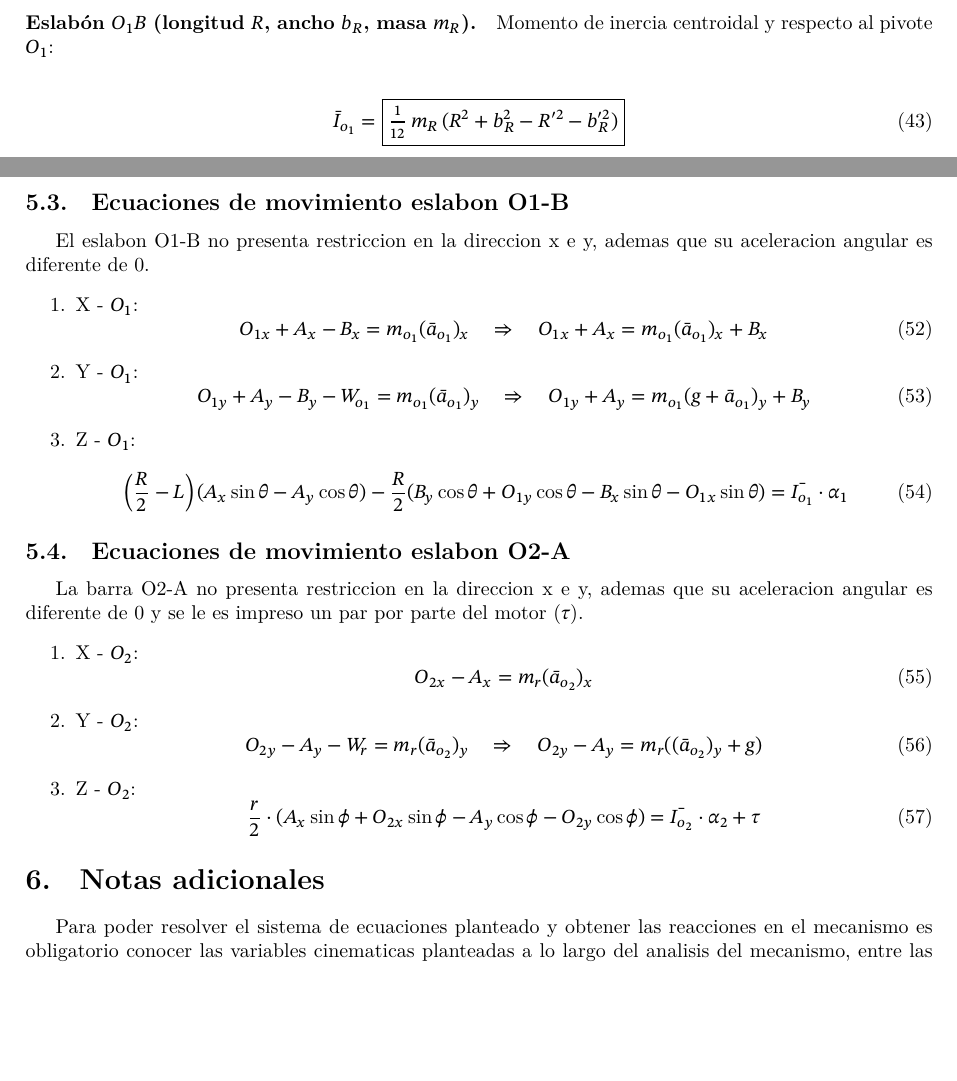
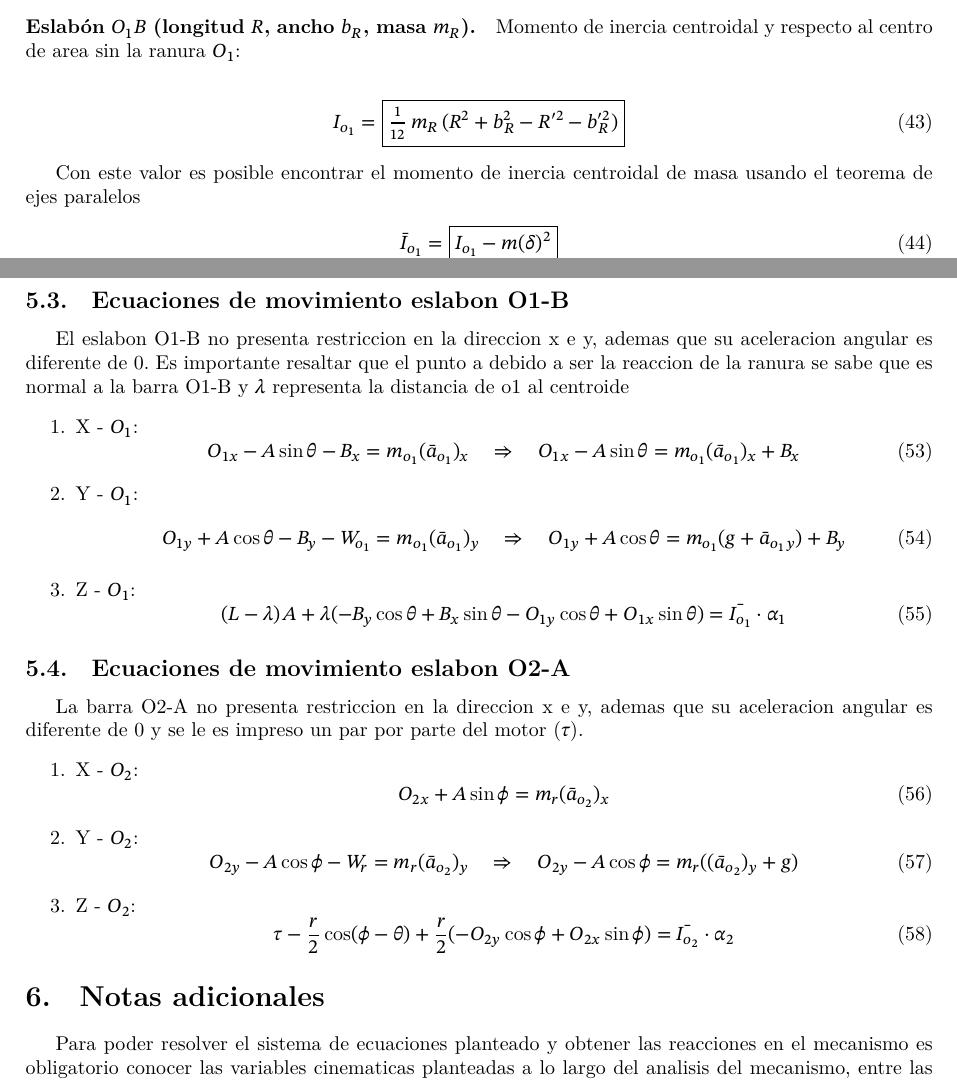
Before and after one commit to JavierGONL/prueba, a LaTeX document (latex/calculos/calculos_unificados.tex): two parts of pages 8 and 9 of 9 before the commit and two parts of pages 7 and 9 of 9 after it, joined at a grey line, cut so that both start at the same text, the shorter picture padded with empty space. Compiled offline with XeLaTeX; a missing font is replaced by an installed copy or a similar font.

Commit message:
modified:   latex/calculos/calculos_unificados.aux 	modified:   latex/calculos/calculos_unificados.pdf 	modified:   latex/calculos/calculos_unificados.synctex.gz 	modified:   latex/calculos/calculos_unificados.tex 	modified:   latex/calculos/calculos_unificados.toc 	modified:   latex/calculos/calculos_unificados.log 	modified:   latex/calculos/calculos_unificados.pdf 	deleted:    latex/calculos/calculos_unificados.synctex(busy)

```diff
--- a/latex/calculos/calculos_unificados.tex
+++ b/latex/calculos/calculos_unificados.tex
@@ -441,13 +440,18 @@ En el análisis cinético se requieren los momentos de inercia de los eslabones
 Aplicando a cada eslabón del mecanismo:
 
 \paragraph{Eslabón $O_1B$ (longitud $R$, ancho $b_R$, masa $m_R$).}
-Momento de inercia centroidal y respecto al pivote $O_1$:
+Momento de inercia centroidal y respecto al centro de area sin la ranura $O_1$:
+
 
 \begin{align}
-\bar{I}_{o_1} &= \boxed{\tfrac{1}{12}\, m_R\, (R^2 + b_R^2 - R'^2 - b_R'^2) }
+{I}_{o_1} &= \boxed{\tfrac{1}{12}\, m_R\, (R^2 + b_R^2 - R'^2 - b_R'^2) }
 \end{align}
 
-\noindent Donde: $R$ es la longitud total de la barra $O_1B$, $b_R$ su ancho en el plano; $R'$ es la longitud de la ranura a lo largo de la barra y $b_R'$ el ancho de esa ranura; $m_R$ es la masa efectiva del eslabón (masa de la barra menos el material retirado por la ranura).
+Con este valor es posible encontrar el momento de inercia centroidal de masa usando el teorema de ejes paralelos
+\begin{align}
+\bar{I}_{o_1} &= \boxed{ {I}_{o_1} - m(\delta)^2 }
+\end{align}
+\noindent Donde: $R$ es la longitud total de la barra $O_1B$, $\delta$ es la distancia del centro geometrico sin ranura al centro de masa, $b_R$ su ancho en el plano; $R'$ es la longitud de la ranura a lo largo de la barra y $b_R'$ el ancho de esa ranura; $m_R$ es la masa efectiva del eslabón (masa de la barra menos el material retirado por la ranura).
 
 \paragraph{Eslabón $O_2A$ (longitud $r$, ancho $b_r$, masa $m_r$).}
 Momento de inercia centroidal y respecto al pivote $O_2$:
@@ -504,21 +508,21 @@ El eslabon BC presenta movimiento de plano general y por tanto tiene aceleracion
     \end{equation}
 \end{enumerate}
 \subsection{Ecuaciones de movimiento eslabon O1-B}
-El eslabon O1-B no presenta restriccion en la direccion x e y, ademas que su aceleracion angular es diferente de 0.
+El eslabon O1-B no presenta restriccion en la direccion x e y, ademas que su aceleracion angular es diferente de 0. Es importante resaltar que el punto a debido a ser la reaccion de la ranura se sabe que es normal a la barra O1-B y $\lambda$ representa la distancia de o1 al centroide
 \begin{enumerate}
     \item X - $O_1$:
     \begin{equation}
-        O_{1x} + A_x - B_x = m_{o_1}(\bar{a}_{o_1})_x \quad \Rightarrow \quad O_{1x} + A_x = m_{o_1}(\bar{a}_{o_1})_x + B_x
+        O_{1x} - A\sin\theta - B_x = m_{o_1}(\bar{a}_{o_1})_x \quad \Rightarrow \quad O_{1x} - A\sin\theta = m_{o_1}(\bar{a}_{o_1})_x + B_x
     \end{equation}
 
     \item Y - $O_1$:
     \begin{equation}
-        O_{1y} + A_y - B_y - W_{o_1} = m_{o_1}(\bar{a}_{o_1})_y \quad \Rightarrow \quad O_{1y} + A_y = m_{o_1}(g + \bar{a}_{o_1})_y + B_y
+        O_{1y} + A\cos\theta - B_y - W_{o_1} = m_{o_1}(\bar{a}_{o_1})_y \quad \Rightarrow \quad O_{1y} + A\cos\theta = m_{o_1}(g + \bar{a}_{o_1}_{y})+ B_y
     \end{equation}
 
     \item Z - $O_1$:
     \begin{equation}
-        \left(\frac{R}{2} - L\right)(A_x \sin\theta - A_y \cos\theta) - \frac{R}{2}(B_y \cos\theta + O_{1y} \cos\theta - B_x \sin\theta - O_{1x} \sin\theta) = \bar{I_{o_1}} \cdot \alpha_1
+        \left(L - \lambda\right)A + \lambda(-B_y \cos\theta  + B_x \sin\theta - O_{1y} \cos\theta + O_{1x} \sin\theta) = \bar{I_{o_1}} \cdot \alpha_1
     \end{equation}
 \end{enumerate}
 \subsection{Ecuaciones de movimiento eslabon O2-A}
@@ -526,18 +530,18 @@ La barra O2-A no presenta restriccion en la direccion x e y, ademas que su acele
 \begin{enumerate}
     \item X - $O_2$:
     \begin{equation}
-        O_{2x} - A_x = m_r(\bar{a}_{o_2})_x
+        O_{2x} + A\sin\phi = m_r(\bar{a}_{o_2})_x
     \end{equation}
 
     \item Y - $O_2$:
     \begin{equation}
-        O_{2y} - A_y - W_r= m_r(\bar{a}_{o_2})_y \quad \Rightarrow \quad O_{2y} - A_y = m_r((\bar{a}_{o_2})_y +g)
+        O_{2y} - A\cos\phi - W_r= m_r(\bar{a}_{o_2})_y \quad \Rightarrow \quad O_{2y} - A\cos\phi = m_r((\bar{a}_{o_2})_y +g)
     \end{equation}
 
     \item Z - $O_2$:
-        \begin{equation}
-            \frac{r}{2}\cdot{(A_x\sin\phi + O_{2x}\sin\phi - A_y \cos\phi - O_{2y} \cos\phi)} =  \bar{I_{o_2}} \cdot \alpha_2 + \tau
-        \end{equation}
+    \begin{equation}
+        \tau - \frac{r}{2}\cos({\phi - \theta}) + \frac{r}{2}(-O_{2y}\cos\phi + O_{2x}\sin\phi) = \bar{I_{o_2}} \cdot \alpha_2
+    \end{equation}
 
 \end{enumerate}
 
```
Also changed, not shown: latex/calculos/calculos_unificados.pdf, latex/calculos/calculos_unificados.tex (11 more changed lines), 3 other files.
